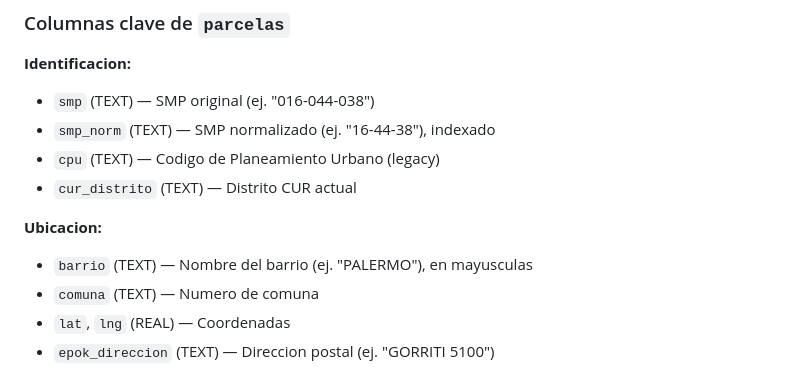
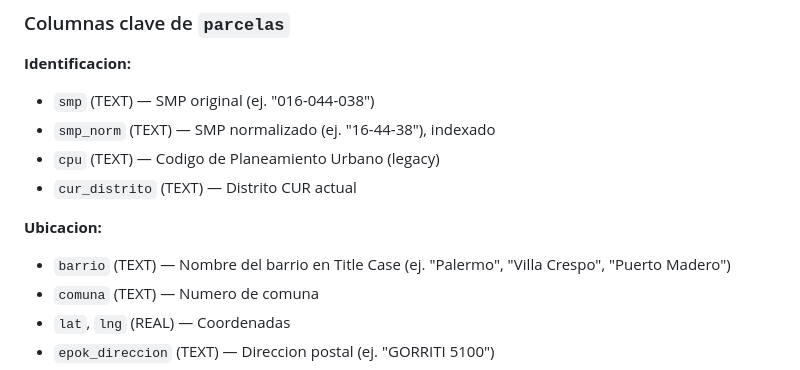
Before and after one commit to karendmarini-lab/normativa-caba, a Markdown page: normativa/CLAUDE.md, the part around the change. Rendered like a GitHub page.

Commit message:
Fix: barrio names are Title Case not UPPERCASE

```diff
--- a/normativa/CLAUDE.md
+++ b/normativa/CLAUDE.md
@@ -43,7 +43,7 @@ Tabla principal: `parcelas` (~280.000 filas). Tabla secundaria: `envelope_sectio
 - `cur_distrito` (TEXT) — Distrito CUR actual
 
 **Ubicacion:**
-- `barrio` (TEXT) — Nombre del barrio (ej. "PALERMO"), en mayusculas
+- `barrio` (TEXT) — Nombre del barrio en Title Case (ej. "Palermo", "Villa Crespo", "Puerto Madero")
 - `comuna` (TEXT) — Numero de comuna
 - `lat`, `lng` (REAL) — Coordenadas
 - `epok_direccion` (TEXT) — Direccion postal (ej. "GORRITI 5100")
```
